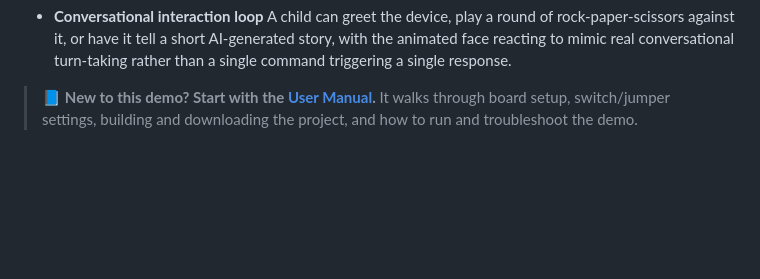
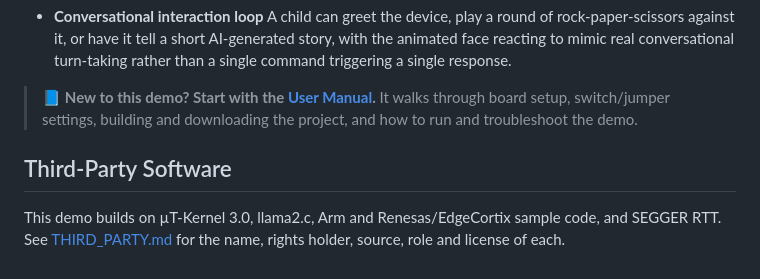
Before and after one commit to gnomons-labs/conversational-hand-gestures-demo, a Markdown page: README.md, the part around the change. GitHub-like rendering; blank space fills up the shorter version.

Commit message:
Add third-party software details to documentation

```diff
--- a/README.md
+++ b/README.md
@@ -35,3 +35,6 @@ The four tasks coordinate through a single µT-Kernel event flag carrying only r
 A child can greet the device, play a round of rock-paper-scissors against it, or have it tell a short AI-generated story, with the animated face reacting to mimic real conversational turn-taking rather than a single command triggering a single response.
 
 > 📘 **New to this demo? Start with the [User Manual](user-manual.md).** It walks through board setup, switch/jumper settings, building and downloading the project, and how to run and troubleshoot the demo.
+
+## Third-Party Software
+This demo builds on µT-Kernel 3.0, llama2.c, Arm and Renesas/EdgeCortix sample code, and SEGGER RTT. See [THIRD_PARTY.md](THIRD_PARTY.md) for the name, rights holder, source, role and license of each.
```
Also changed, not shown: THIRD_PARTY.md (added, +15 -0 lines).
